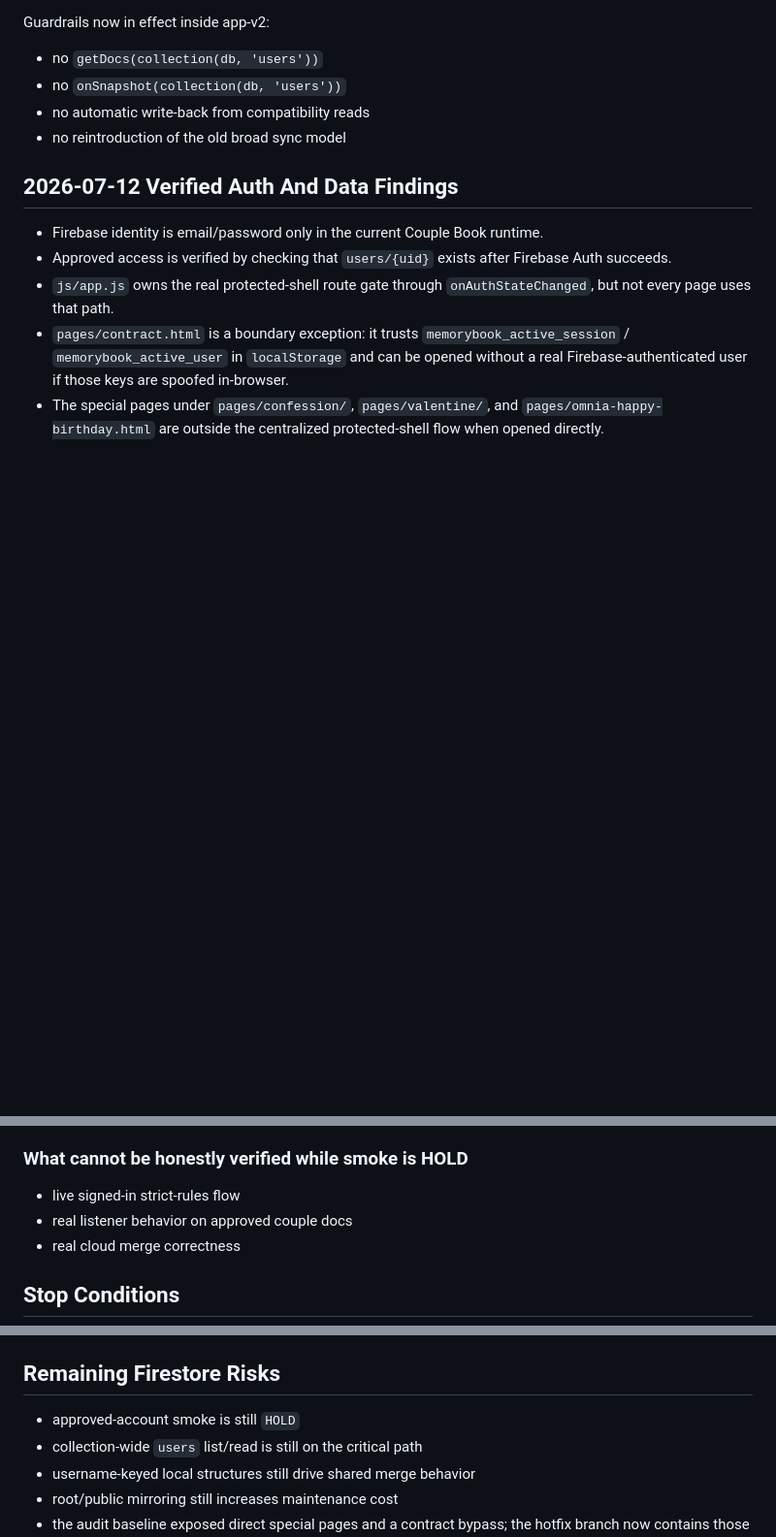
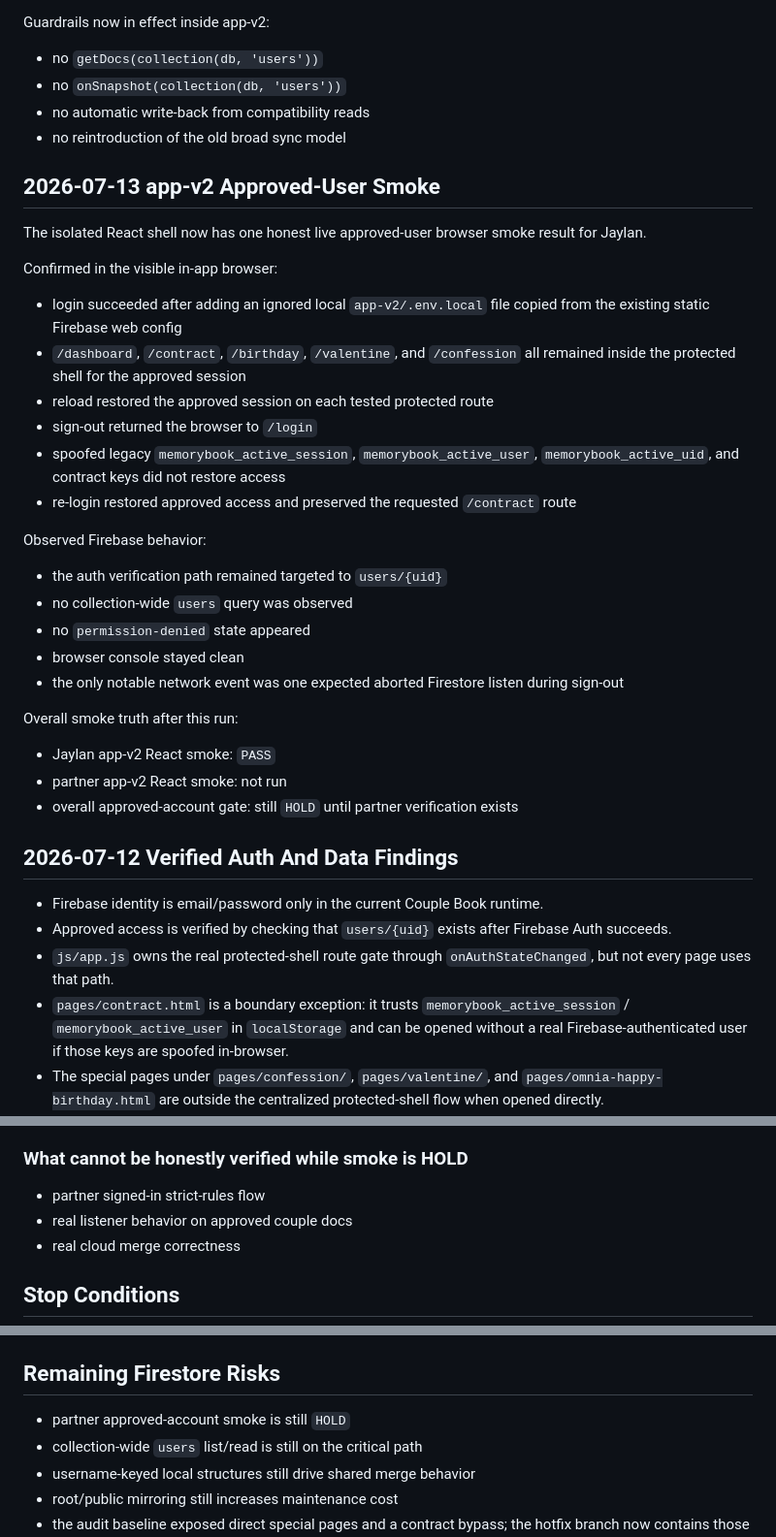
Before and after one commit to KuroJay246/couplebook, a Markdown page: FIREBASE_SYNC_AND_SERVICE_LAYER.md, 3 parts joined by grey strips. Shown at 97% size. Rendered like a GitHub page; blank space fills up the shorter version.

```diff
--- a/FIREBASE_SYNC_AND_SERVICE_LAYER.md
+++ b/FIREBASE_SYNC_AND_SERVICE_LAYER.md
@@ -57,6 +57,33 @@ Guardrails now in effect inside app-v2:
 - no `onSnapshot(collection(db, 'users'))`
 - no automatic write-back from compatibility reads
 - no reintroduction of the old broad sync model
+
+## 2026-07-13 app-v2 Approved-User Smoke
+
+The isolated React shell now has one honest live approved-user browser smoke result for Jaylan.
+
+Confirmed in the visible in-app browser:
+
+- login succeeded after adding an ignored local `app-v2/.env.local` file copied from the existing static Firebase web config
+- `/dashboard`, `/contract`, `/birthday`, `/valentine`, and `/confession` all remained inside the protected shell for the approved session
+- reload restored the approved session on each tested protected route
+- sign-out returned the browser to `/login`
+- spoofed legacy `memorybook_active_session`, `memorybook_active_user`, `memorybook_active_uid`, and contract keys did not restore access
+- re-login restored approved access and preserved the requested `/contract` route
+
+Observed Firebase behavior:
+
+- the auth verification path remained targeted to `users/{uid}`
+- no collection-wide `users` query was observed
+- no `permission-denied` state appeared
+- browser console stayed clean
+- the only notable network event was one expected aborted Firestore listen during sign-out
+
+Overall smoke truth after this run:
+
+- Jaylan app-v2 React smoke: `PASS`
+- partner app-v2 React smoke: not run
+- overall approved-account gate: still `HOLD` until partner verification exists
 
 ## 2026-07-12 Verified Auth And Data Findings
 
@@ -325,7 +352,7 @@ Require real authenticated browser sessions for:
 
 ### What cannot be honestly verified while smoke is HOLD
 
-- live signed-in strict-rules flow
+- partner signed-in strict-rules flow
 - real listener behavior on approved couple docs
 - real cloud merge correctness
 
@@ -342,7 +369,7 @@ Stop any future live sync implementation immediately if:
 
 ## Remaining Firestore Risks
 
-- approved-account smoke is still `HOLD`
+- partner approved-account smoke is still `HOLD`
 - collection-wide `users` list/read is still on the critical path
 - username-keyed local structures still drive shared merge behavior
 - root/public mirroring still increases maintenance cost
```
Also changed, not shown: PROJECT_STATUS_AND_PHASES.md (+21 -2 lines), QA_AUTOMATION.md (+16 -0 lines).
